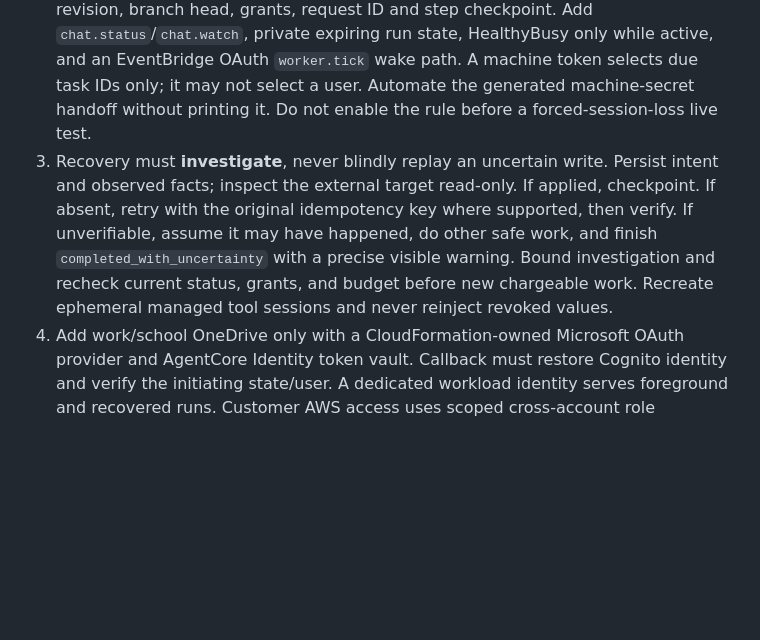
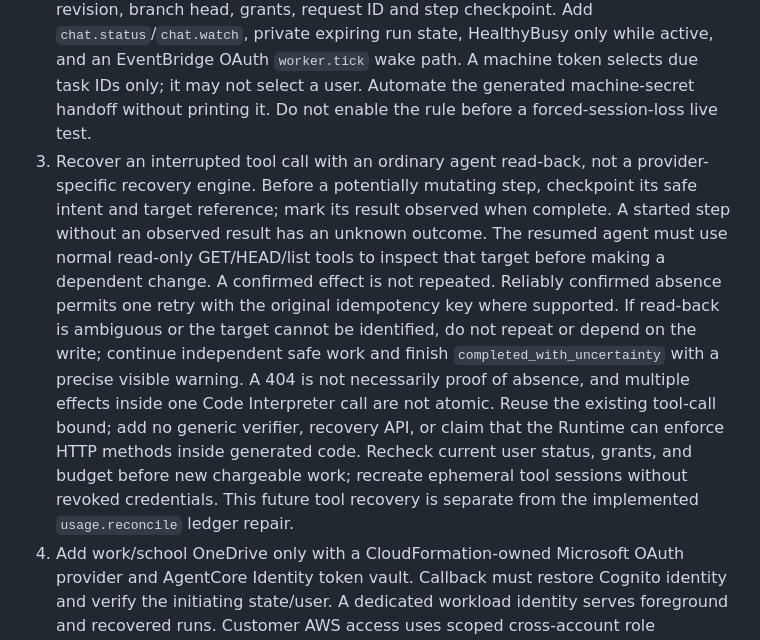
Before and after one commit to park-brian/chat, a Markdown page: agentcore/docs/ROADMAP-CUTOVER.md, the part around the change. Drawn GitHub-style; blank space fills up the shorter version.

```diff
--- a/agentcore/docs/ROADMAP-CUTOVER.md
+++ b/agentcore/docs/ROADMAP-CUTOVER.md
@@ -133,14 +133,24 @@ it. A full credential transport/log audit is **not yet implemented**.
    token selects due task IDs only; it may not select a user. Automate the
    generated machine-secret handoff without printing it. Do not enable the
    rule before a forced-session-loss live test.
-3. Recovery must **investigate**, never blindly replay an uncertain write.
-   Persist intent and observed facts; inspect the external target read-only.
-   If applied, checkpoint. If absent, retry with the original idempotency key
-   where supported, then verify. If unverifiable, assume it may have happened,
-   do other safe work, and finish `completed_with_uncertainty` with a
-   precise visible warning. Bound investigation and recheck current status,
-   grants, and budget before new chargeable work. Recreate ephemeral managed
-   tool sessions and never reinject revoked values.
+3. Recover an interrupted tool call with an ordinary agent read-back, not a
+   provider-specific recovery engine. Before a potentially mutating step,
+   checkpoint its safe intent and target reference; mark its result observed
+   when complete. A started step without an observed result has an unknown
+   outcome. The resumed agent must use normal read-only GET/HEAD/list tools
+   to inspect that target before making a dependent change. A confirmed
+   effect is not repeated. Reliably confirmed absence permits one retry with
+   the original idempotency key where supported. If read-back is ambiguous
+   or the target cannot be identified, do not repeat or depend on the write;
+   continue independent safe work and finish `completed_with_uncertainty`
+   with a precise visible warning. A 404 is not necessarily proof of absence,
+   and multiple effects inside one Code Interpreter call are not atomic.
+   Reuse the existing tool-call bound; add no generic verifier, recovery API,
+   or claim that the Runtime can enforce HTTP methods inside generated code.
+   Recheck current user status, grants, and budget before new chargeable work;
+   recreate ephemeral tool sessions without revoked credentials. This future
+   tool recovery is separate from the implemented `usage.reconcile` ledger
+   repair.
 4. Add work/school OneDrive only with a CloudFormation-owned Microsoft OAuth
    provider and AgentCore Identity token vault. Callback must restore Cognito
    identity and verify the initiating state/user. A dedicated workload
```
Also changed, not shown: agentcore/docs/ARCHITECTURE.md (+24 -1 lines), agentcore/docs/README.md (added, +22 -0 lines).
